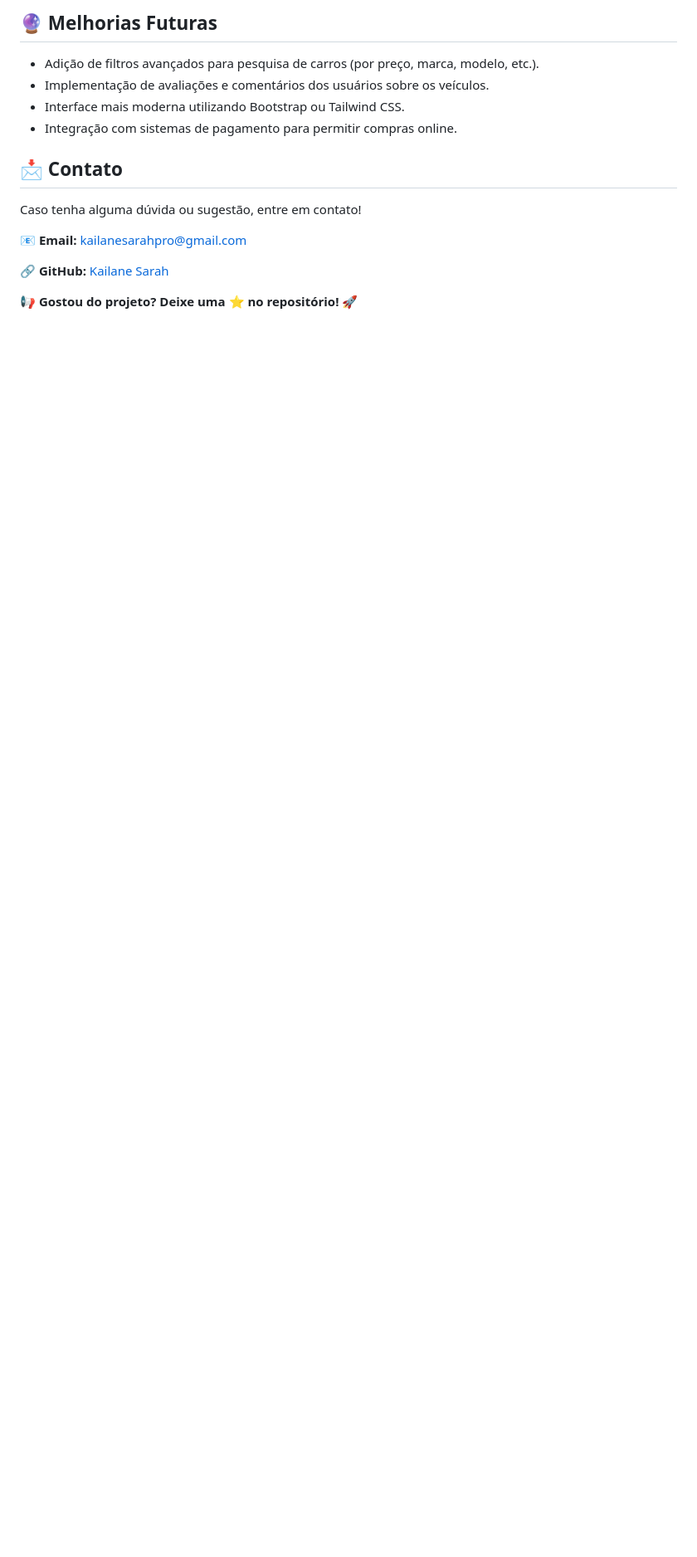
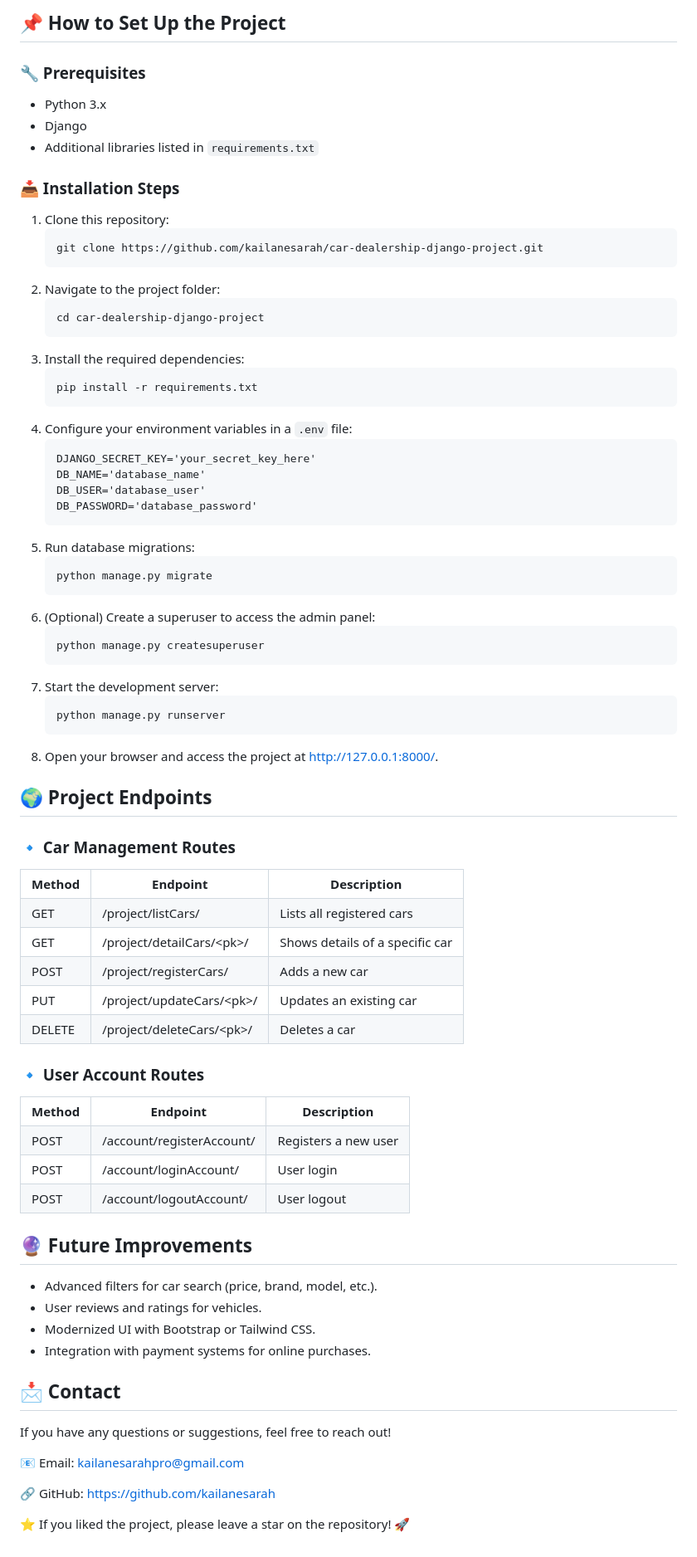
Before and after one commit to kailanesarah/car-dealership-django-project, a Markdown page: README.md, the part around one of its changes. Shown at 83% size. Drawn GitHub-style; blank space fills up the shorter version.

```diff
--- a/README.md
+++ b/README.md
@@ -88,20 +35,81 @@
 
-  <section>
-        <h2>🔮 Melhorias Futuras</h2>
-        <ul>
-            <li>Adição de filtros avançados para pesquisa de carros (por preço, marca, modelo, etc.).</li>
-            <li>Implementação de avaliações e comentários dos usuários sobre os veículos.</li>
-            <li>Interface mais moderna utilizando Bootstrap ou Tailwind CSS.</li>
-            <li>Integração com sistemas de pagamento para permitir compras online.</li>
-        </ul>
-    </section>
+<h2>📌 How to Set Up the Project</h2>
 
-  <footer>
-        <h2>📩 Contato</h2>
-        <p>Caso tenha alguma dúvida ou sugestão, entre em contato!</p>
-        <p>📧 <strong>Email:</strong> <a href="mailto:kailanesarahpro@gmail.com">kailanesarahpro@gmail.com</a></p>
-        <p>🔗 <strong>GitHub:</strong> <a href="https://github.com/kailanesarah">Kailane Sarah</a></p>
-        <p>📢 <strong>Gostou do projeto? Deixe uma ⭐ no repositório!</strong> 🚀</p>
-    </footer>
+<h3>🔧 Prerequisites</h3>
+    <ul>
+        <li>Python 3.x</li>
+        <li>Django</li>
+        <li>Additional libraries listed in <code>requirements.txt</code></li>
+    </ul>
+
+<h3>📥 Installation Steps</h3>
+<ol>
+<li>Clone this repository:</li>
+        <pre><code>git clone https://github.com/kailanesarah/car-dealership-django-project.git</code></pre>
+
+<li>Navigate to the project folder:</li>
+    <pre><code>cd car-dealership-django-project</code></pre>
+
+<li>Install the required dependencies:</li>
+    <pre><code>pip install -r requirements.txt</code></pre>
+
+<li>Configure your environment variables in a <code>.env</code> file:</li>
+    <pre><code>DJANGO_SECRET_KEY='your_secret_key_here'
+DB_NAME='database_name'
+DB_USER='database_user'
+DB_PASSWORD='database_password'</code></pre>
+
+<li>Run database migrations:</li>
+    <pre><code>python manage.py migrate</code></pre>
+
+<li>(Optional) Create a superuser to access the admin panel:</li>
+    <pre><code>python manage.py createsuperuser</code></pre>
+
+<li>Start the development server:</li>
+    <pre><code>python manage.py runserver</code></pre>
+
+<li>Open your browser and access the project at <a href="http://127.0.0.1:8000/">http://127.0.0.1:8000/</a>.</li>
+</ol>
+<h2>🌍 Project Endpoints</h2>
+
+ <h3>🔹 Car Management Routes</h3>
+    <table>
+        <tr>
+            <th>Method</th>
+            <th>Endpoint</th>
+            <th>Description</th>
+        </tr>
+        <tr><td>GET</td><td>/project/listCars/</td><td>Lists all registered cars</td></tr>
+        <tr><td>GET</td><td>/project/detailCars/&lt;pk&gt;/</td><td>Shows details of a specific car</td></tr>
+        <tr><td>POST</td><td>/project/registerCars/</td><td>Adds a new car</td></tr>
+        <tr><td>PUT</td><td>/project/updateCars/&lt;pk&gt;/</td><td>Updates an existing car</td></tr>
+        <tr><td>DELETE</td><td>/project/deleteCars/&lt;pk&gt;/</td><td>Deletes a car</td></tr>
+    </table>
+<h3>🔹 User Account Routes</h3>
+    <table>
+        <tr>
+            <th>Method</th>
+            <th>Endpoint</th>
+            <th>Description</th>
+        </tr>
+        <tr><td>POST</td><td>/account/registerAccount/</td><td>Registers a new user</td></tr>
+        <tr><td>POST</td><td>/account/loginAccount/</td><td>User login</td></tr>
+        <tr><td>POST</td><td>/account/logoutAccount/</td><td>User logout</td></tr>
+    </table>
+<h2>🔮 Future Improvements</h2>
+    <ul>
+        <li>Advanced filters for car search (price, brand, model, etc.).</li>
+        <li>User reviews and ratings for vehicles.</li>
+        <li>Modernized UI with Bootstrap or Tailwind CSS.</li>
+        <li>Integration with payment systems for online purchases.</li>
+    </ul>
+
+ <h2>📩 Contact</h2>
+    <p>If you have any questions or suggestions, feel free to reach out!</p>
+    <p>📧 Email: <a href="mailto:kailanesarahpro@gmail.com">kailanesarahpro@gmail.com</a></p>
+    <p>🔗 GitHub: <a href="https://github.com/kailanesarah">https://github.com/kailanesarah</a></p>
+
+<p>⭐ If you liked the project, please leave a star on the repository! 🚀</p>
+
 </body>
 </html>
```
Also changed, not shown: other parts of README.md (+22 -75 lines).
